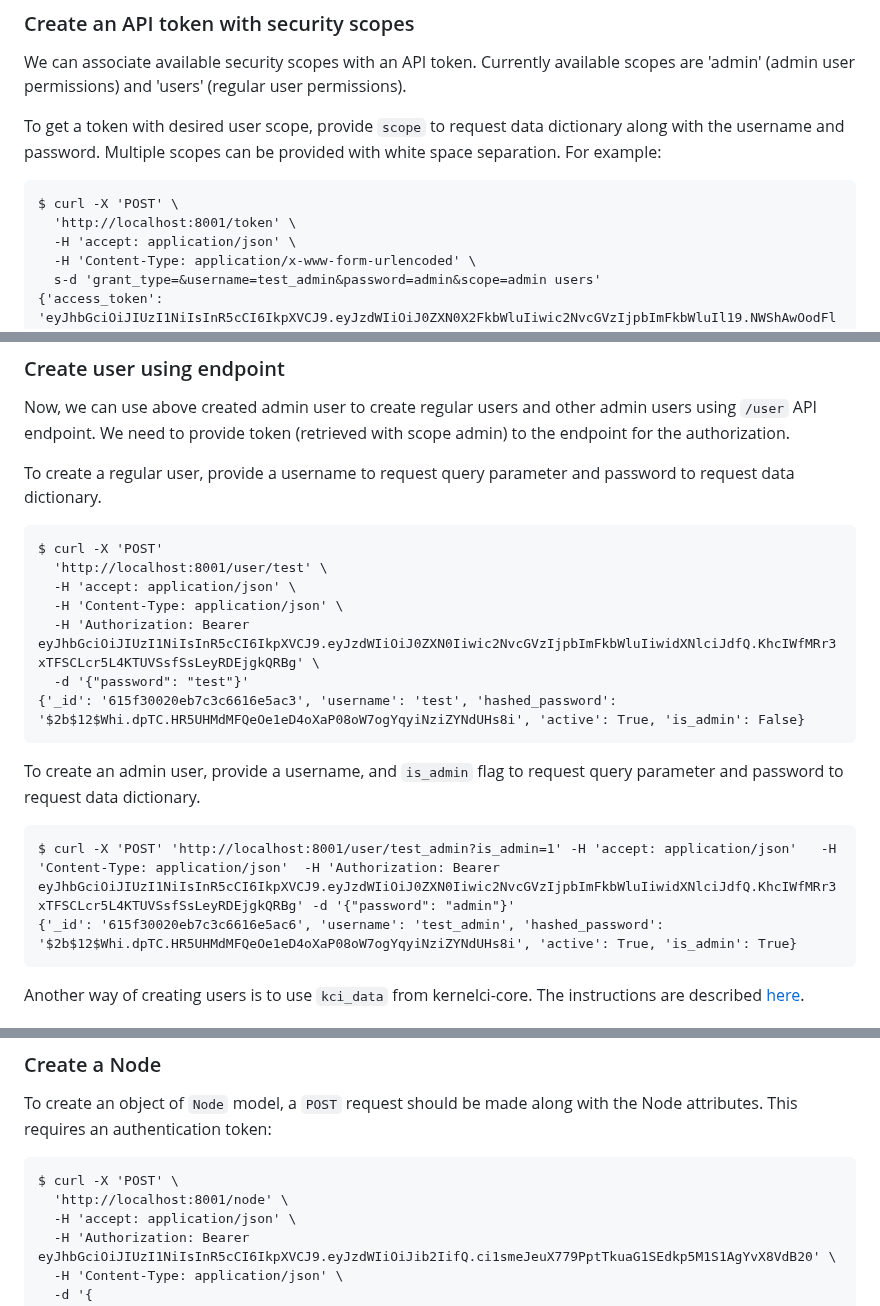
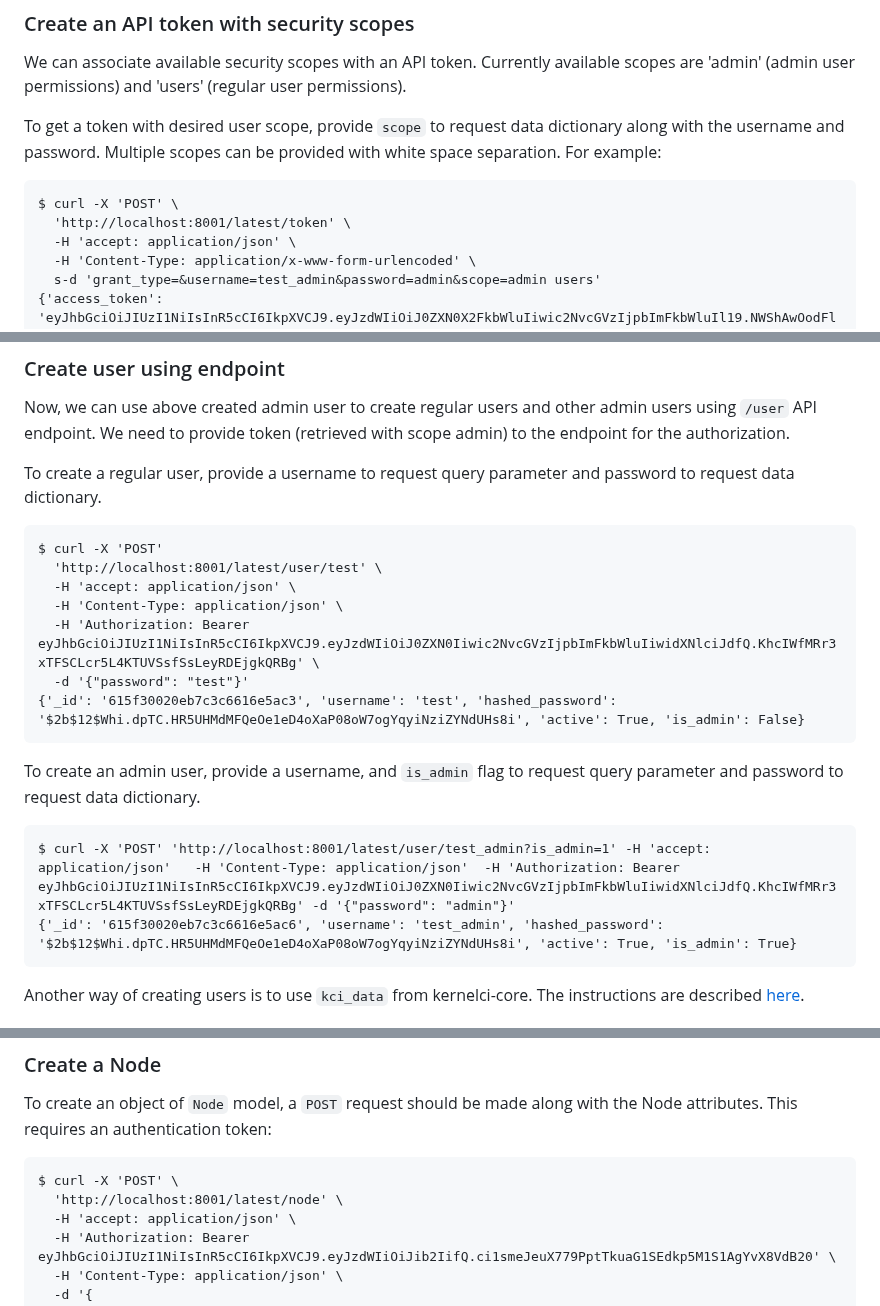
Before and after one commit to kernelci/kernelci-api, a Markdown page: doc/api-details.md, 3 parts joined by grey strips. Drawn GitHub-style.

````diff
--- a/doc/api-details.md
+++ b/doc/api-details.md
@@ -59,7 +59,7 @@ provided with white space separation. For example:
 
 ```
 $ curl -X 'POST' \
-  'http://localhost:8001/token' \
+  'http://localhost:8001/latest/token' \
   -H 'accept: application/json' \
   -H 'Content-Type: application/x-www-form-urlencoded' \
   s-d 'grant_type=&username=test_admin&password=admin&scope=admin users'
@@ -79,7 +79,7 @@ password to request data dictionary.
 
 ```
 $ curl -X 'POST'
-  'http://localhost:8001/user/test' \
+  'http://localhost:8001/latest/user/test' \
   -H 'accept: application/json' \
   -H 'Content-Type: application/json' \
   -H 'Authorization: Bearer eyJhbGciOiJIUzI1NiIsInR5cCI6IkpXVCJ9.eyJzdWIiOiJ0ZXN0Iiwic2NvcGVzIjpbImFkbWluIiwidXNlciJdfQ.KhcIWfMRr3xTFSCLcr5L4KTUVSsfSsLeyRDEjgkQRBg' \
@@ -91,7 +91,7 @@ To create an admin user, provide a username, and `is_admin` flag to request
 query parameter and password to request data dictionary.
 
 ```
-$ curl -X 'POST' 'http://localhost:8001/user/test_admin?is_admin=1' -H 'accept: application/json'   -H 'Content-Type: application/json'  -H 'Authorization: Bearer eyJhbGciOiJIUzI1NiIsInR5cCI6IkpXVCJ9.eyJzdWIiOiJ0ZXN0Iiwic2NvcGVzIjpbImFkbWluIiwidXNlciJdfQ.KhcIWfMRr3xTFSCLcr5L4KTUVSsfSsLeyRDEjgkQRBg' -d '{"password": "admin"}'
+$ curl -X 'POST' 'http://localhost:8001/latest/user/test_admin?is_admin=1' -H 'accept: application/json'   -H 'Content-Type: application/json'  -H 'Authorization: Bearer eyJhbGciOiJIUzI1NiIsInR5cCI6IkpXVCJ9.eyJzdWIiOiJ0ZXN0Iiwic2NvcGVzIjpbImFkbWluIiwidXNlciJdfQ.KhcIWfMRr3xTFSCLcr5L4KTUVSsfSsLeyRDEjgkQRBg' -d '{"password": "admin"}'
 {'_id': '615f30020eb7c3c6616e5ac6', 'username': 'test_admin', 'hashed_password': '$2b$12$Whi.dpTC.HR5UHMdMFQeOe1eD4oXaP08oW7ogYqyiNziZYNdUHs8i', 'active': True, 'is_admin': True}
 ```
 
@@ -112,7 +112,7 @@ the Node attributes. This requires an authentication token:
 
 ```
 $ curl -X 'POST' \
-  'http://localhost:8001/node' \
+  'http://localhost:8001/latest/node' \
   -H 'accept: application/json' \
   -H 'Authorization: Bearer eyJhbGciOiJIUzI1NiIsInR5cCI6IkpXVCJ9.eyJzdWIiOiJib2IifQ.ci1smeJeuX779PptTkuaG1SEdkp5M1S1AgYvX8VdB20' \
   -H 'Content-Type: application/json' \
````
Also changed, not shown: other parts of doc/api-details.md (+12 -12 lines).
